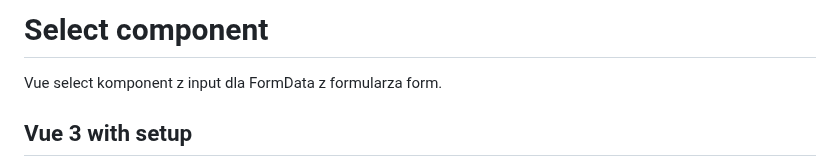
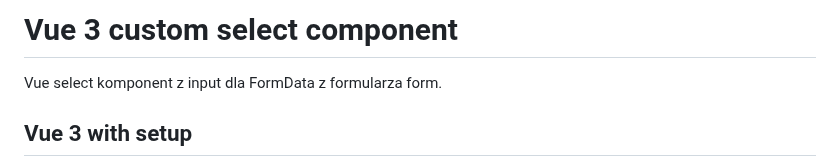
Before and after one commit to atomjoy/tutorials, a Markdown page: vue/vue-select-component.md, the part around one of its changes. Drawn GitHub-style.

Commit message:
Vue 3 custom select component
Vue select komponent z input dla FormData z formularza form.

```diff
--- a/vue/vue-select-component.md
+++ b/vue/vue-select-component.md
@@ -1,4 +1,4 @@
-# Select component
+# Vue 3 custom select component
 Vue select komponent z input dla FormData z formularza form.
 
 ## Vue 3 with setup
```
Also changed, not shown: other parts of vue/vue-select-component.md (+1 -1 lines).
